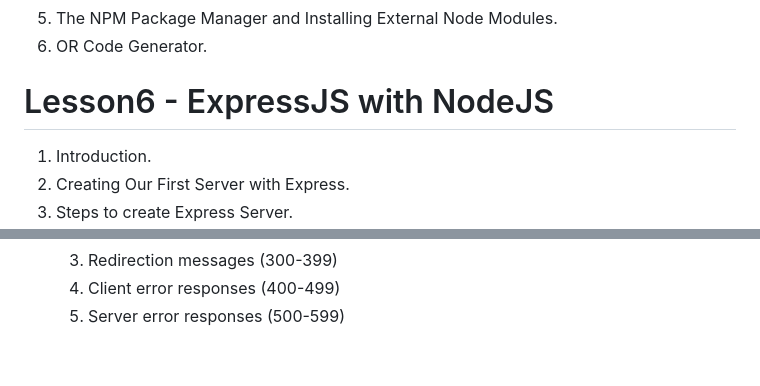
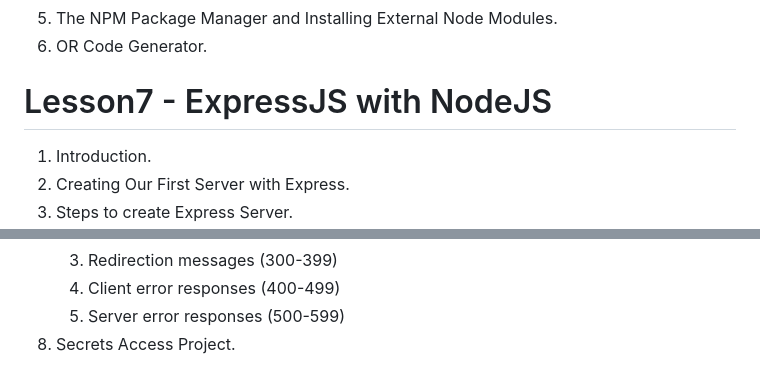
Before and after one commit to kishore2106/Web-Development, a Markdown page: README.md, 2 parts joined by grey strips. Rendered like a GitHub page.

```diff
--- a/README.md
+++ b/README.md
@@ -167,7 +167,7 @@ Important links - (https://github.com/rwaldron/idiomatic.js)
 5. The NPM Package Manager and Installing External Node Modules.
 6. OR Code Generator.
 
-# Lesson6 - ExpressJS with NodeJS
+# Lesson7 - ExpressJS with NodeJS
 1. Introduction.
 2. Creating Our First Server with Express.
 3. Steps to create Express Server.
@@ -190,3 +190,4 @@ Important links - (https://github.com/rwaldron/idiomatic.js)
     3. Redirection messages (300-399)
     4. Client error responses (400-499)
     5. Server error responses (500-599)
+8. Secrets Access Project.
```
